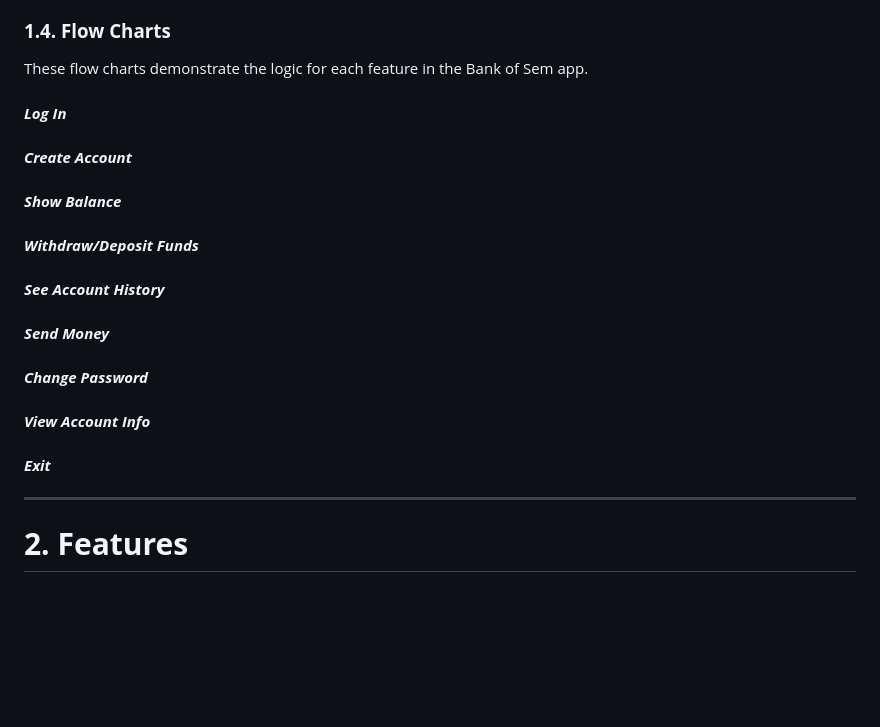
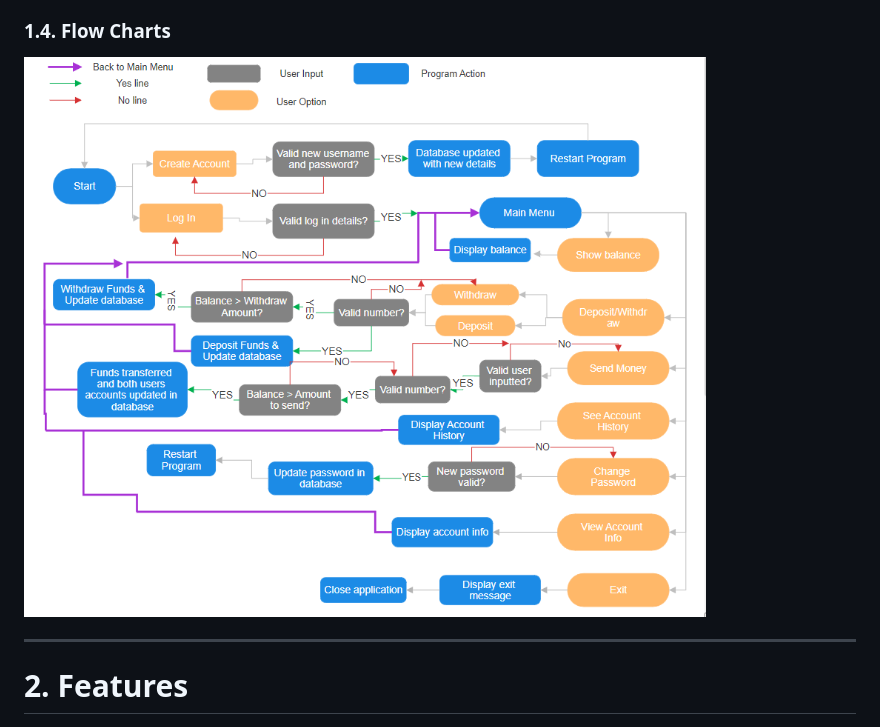
Before and after one commit to SemMTM/bank_of_sem, a Markdown page: README.md, the part around the change. Rendered like a GitHub page; pictures changed too: assets/readme images/Screenshot_40.png (added); blank space fills up the shorter version.

Commit message:
docs: add flowchart to README

```diff
--- a/README.md
+++ b/README.md
@@ -91,25 +91,7 @@ Each main option will then either prompt a user input for data to be submitted t
   - As a frequent user, I want to be able to see my account information
 
 ### **1.4. Flow Charts**
-These flow charts demonstrate the logic for each feature in the Bank of Sem app.
-
-#### ***Log In***
-
-#### ***Create Account***
-
-#### ***Show Balance***
-
-#### ***Withdraw/Deposit Funds***
-
-#### ***See Account History***
-
-#### ***Send Money***
-
-#### ***Change Password***
-
-#### ***View Account Info***
-
-#### ***Exit***
+![Flow chart](<assets/readme images/Screenshot_40.png>)
 
 ---
 
```
Also changed, not shown: assets/readme images/Screenshot_39.png (added), 1 other file.
